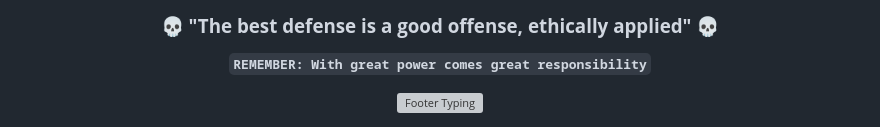
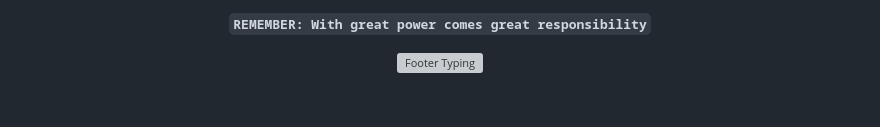
Before and after one commit to RicheByte/RicheByte, a Markdown page: README.md, the part around the change printed below. Drawn GitHub-style; blank space fills up the shorter version; grey boxes are pictures that could not be loaded.

```diff
--- a/README.md
+++ b/README.md
@@ -297,8 +257,4 @@ while(universe.exists()) {
 
-  ### 💀 **"The best defense is a good offense, ethically applied"** 💀
+**`REMEMBER: With great power comes great responsibility`**
 
-  **`REMEMBER: With great power comes great responsibility`**
-
-  <img src="https://readme-typing-svg.herokuapp.com?font=Orbitron&size=25&duration=4000&pause=1000&color=00FF41&center=true&vCenter=true&width=600&lines=STAY+CURIOUS+%7C+STAY+ETHICAL;HACK+THE+PLANET+%7C+RESPONSIBLY;BREAK+BARRIERS+%7C+NOT+SYSTEMS" alt="Footer Typing" />
-
-</div>
+<img src="https://readme-typing-svg.herokuapp.com?font=Orbitron&size=25&duration=4000&pause=1000&color=00FF41&center=true&vCenter=true&width=600&lines=STAY+CURIOUS+%7C+STAY+ETHICAL;HACK+THE+PLANET+%7C+RESPONSIBLY;BREAK+BARRIERS+%7C+NOT+SYSTEMS" alt="Footer Typing" /> </div>
```
Also changed, not shown: other parts of README.md (+30 -70 lines).
